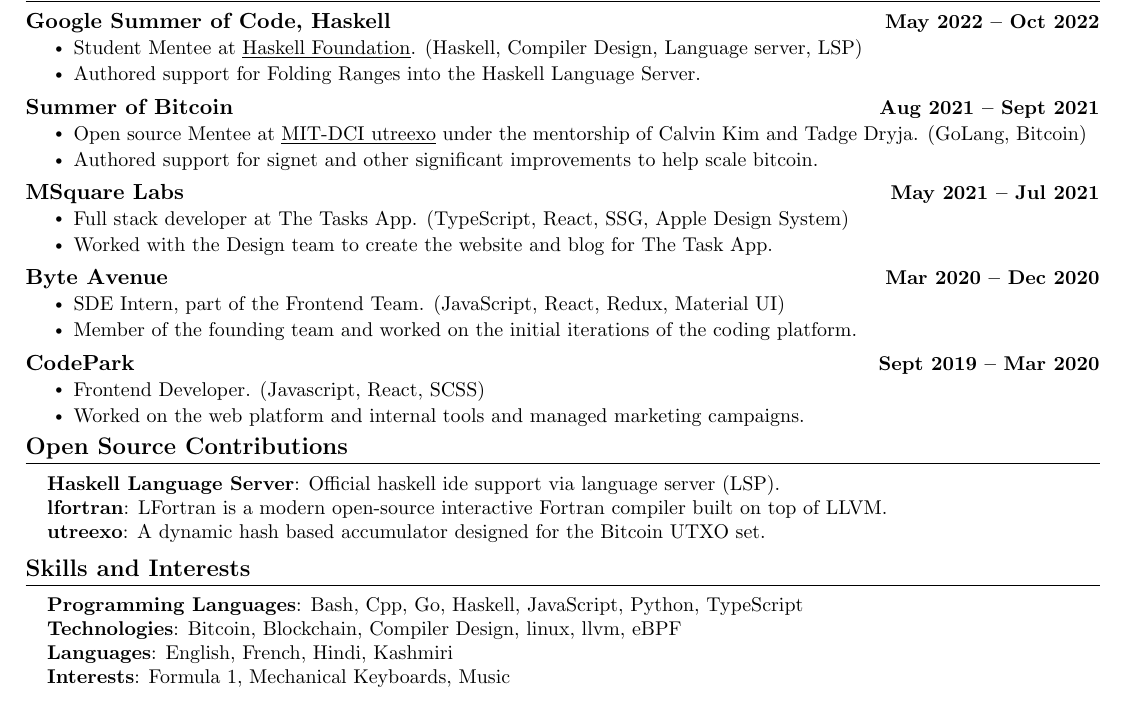
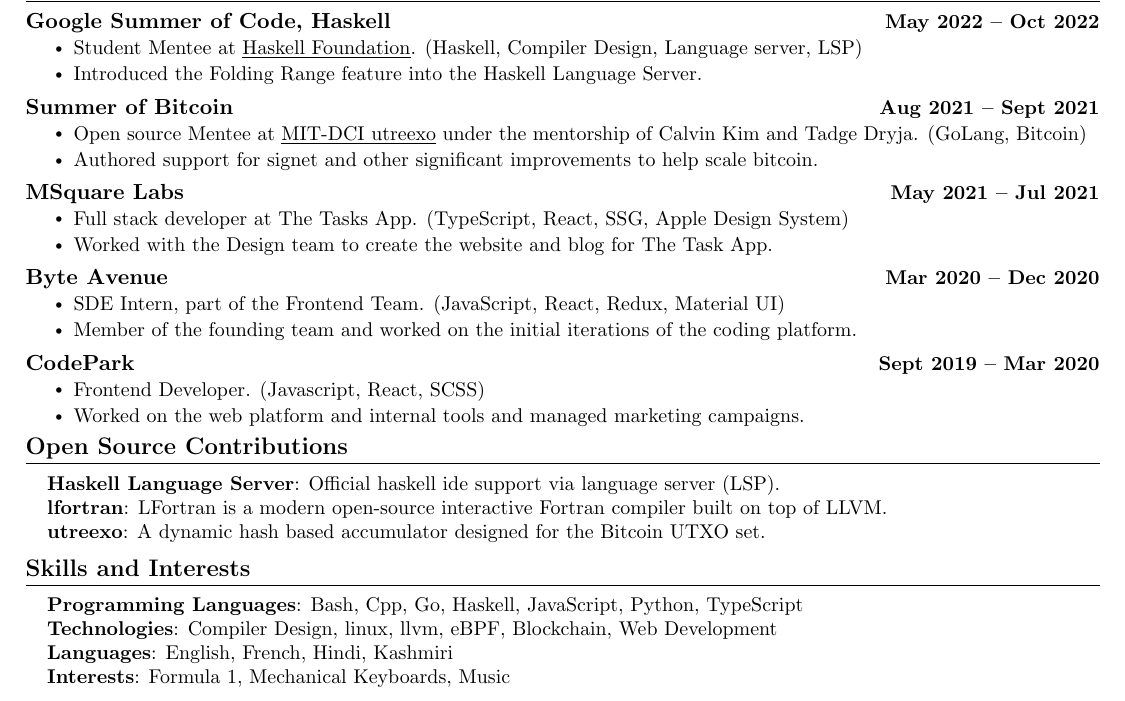
Before and after one commit to sloorush/resume, a LaTeX CV (resume.tex): part of the page, cut so that both start at the same text. Compiled offline with pdfLaTeX.

Commit message:
minor text changes

```diff
--- a/resume.tex
+++ b/resume.tex
@@ -168,9 +168,8 @@
       {\href{https://summerofcode.withgoogle.com/}{Google Summer of Code, Haskell}}{May 2022 -- Oct 2022}
       \resumeItemListStart
         \resumeItem{Student Mentee at \underline{\href{https://www.github.com/haskell}{Haskell Foundation}}. (Haskell, Compiler Design, Language server, LSP)}
-        \resumeItem{Authored support for Folding Ranges into the Haskell Language Server.}
+        \resumeItem{Introduced the Folding Range feature into the Haskell Language Server.}
     \resumeItemListEnd
-%     \vspace{-10pt}
 
     \resumeSubheadingg
       {\href{https://www.summerofbitcoin.org/}{Summer of Bitcoin}}{Aug 2021 -- Sept 2021}
@@ -247,7 +246,7 @@
  \begin{itemize}[leftmargin=0.15in, label={}]
     \small{\item{
      \textbf{Programming Languages}{: Bash, Cpp, Go, Haskell, JavaScript, Python, TypeScript} \\
-     \textbf{Technologies}{:  Bitcoin, Blockchain, Compiler Design, linux, llvm, eBPF} \\
+     \textbf{Technologies}{: Compiler Design, linux, llvm, eBPF, Blockchain, Web Development} \\
      \textbf{Languages}{: English, French, Hindi, Kashmiri} \\
      \textbf{Interests}{: Formula 1, Mechanical Keyboards, Music} \\
     }}
```
